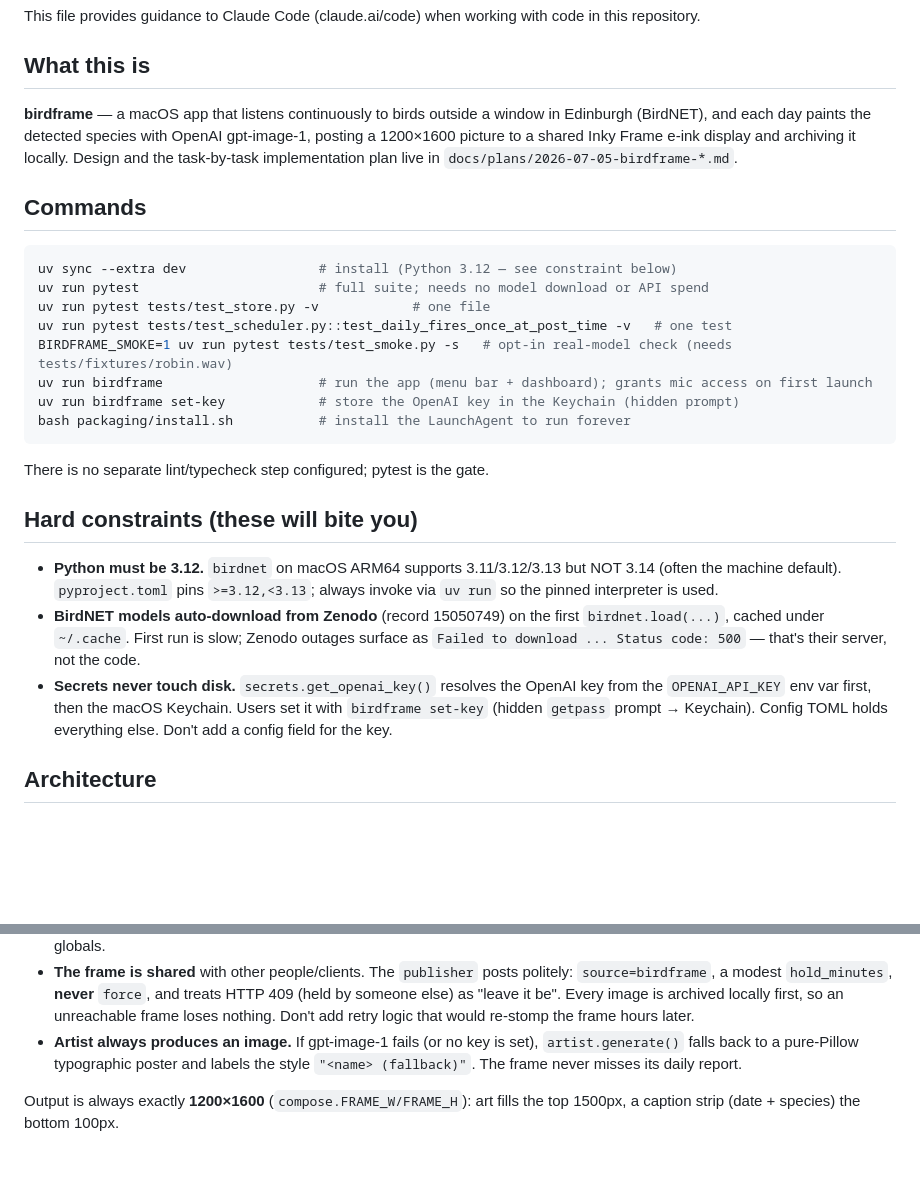
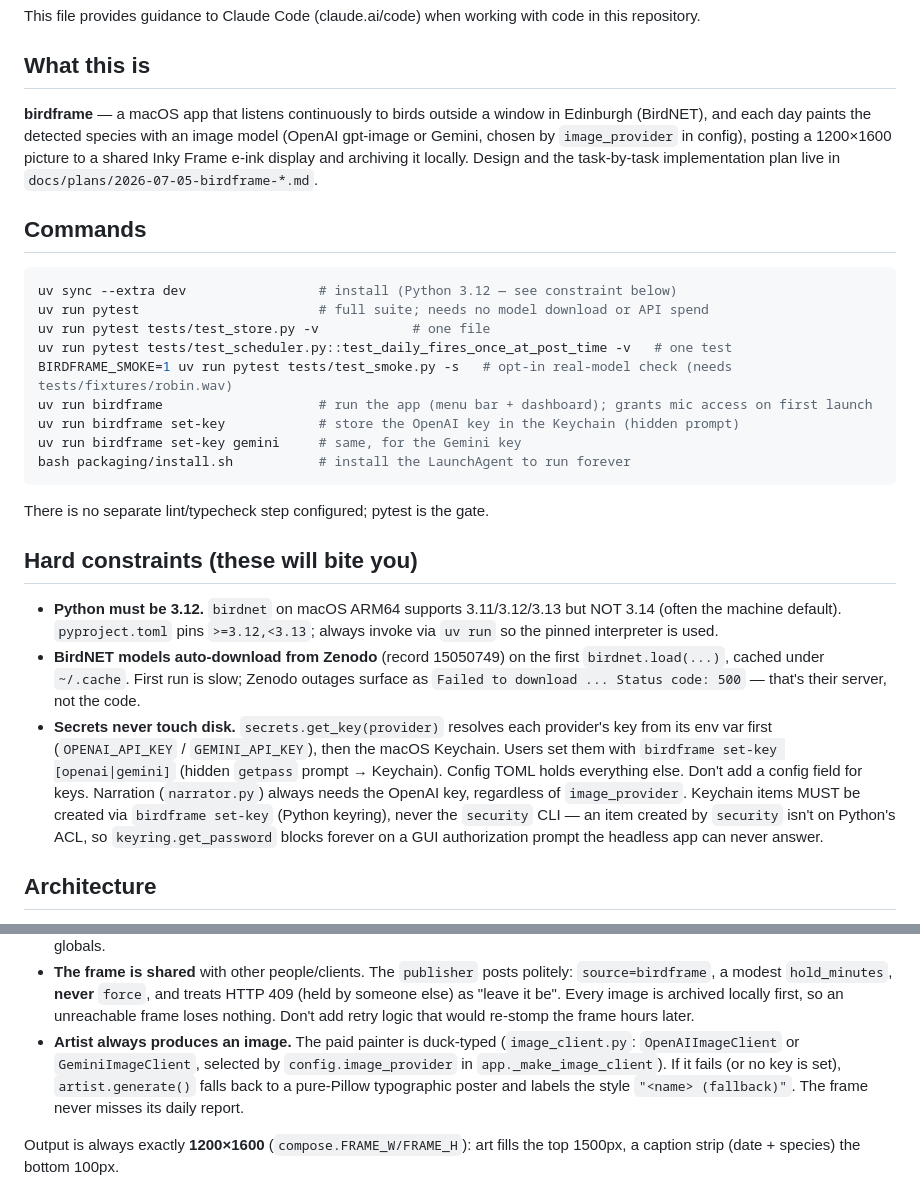
Before and after one commit to ddrayne/birdframe, a Markdown page: CLAUDE.md, 2 parts joined by grey strips. GitHub-like rendering; blank space fills up the shorter version.

Commit message:
docs: document gemini image provider and Keychain ACL gotcha
Co-Authored-By: Claude Fable 5 <noreply@anthropic.com>
Claude-Session: https://claude.ai/code/session_01T1AqwmzfmiqpAp8MqrqL4V

````diff
--- a/CLAUDE.md
+++ b/CLAUDE.md
@@ -5,8 +5,9 @@ This file provides guidance to Claude Code (claude.ai/code) when working with co
 ## What this is
 
 **birdframe** — a macOS app that listens continuously to birds outside a window
-in Edinburgh (BirdNET), and each day paints the detected species with OpenAI
-gpt-image-1, posting a 1200×1600 picture to a shared Inky Frame e-ink display
+in Edinburgh (BirdNET), and each day paints the detected species with an image
+model (OpenAI gpt-image or Gemini, chosen by `image_provider` in config),
+posting a 1200×1600 picture to a shared Inky Frame e-ink display
 and archiving it locally. Design and the task-by-task implementation plan live
 in `docs/plans/2026-07-05-birdframe-*.md`.
 
@@ -20,6 +21,7 @@ uv run pytest tests/test_scheduler.py::test_daily_fires_once_at_post_time -v   #
 BIRDFRAME_SMOKE=1 uv run pytest tests/test_smoke.py -s   # opt-in real-model check (needs tests/fixtures/robin.wav)
 uv run birdframe                    # run the app (menu bar + dashboard); grants mic access on first launch
 uv run birdframe set-key            # store the OpenAI key in the Keychain (hidden prompt)
+uv run birdframe set-key gemini     # same, for the Gemini key
 bash packaging/install.sh           # install the LaunchAgent to run forever
 ```
 
@@ -34,10 +36,15 @@ There is no separate lint/typecheck step configured; pytest is the gate.
   `birdnet.load(...)`, cached under `~/.cache`. First run is slow; Zenodo
   outages surface as `Failed to download ... Status code: 500` — that's their
   server, not the code.
-- **Secrets never touch disk.** `secrets.get_openai_key()` resolves the OpenAI
-  key from the `OPENAI_API_KEY` env var first, then the macOS Keychain. Users
-  set it with `birdframe set-key` (hidden `getpass` prompt → Keychain). Config
-  TOML holds everything else. Don't add a config field for the key.
+- **Secrets never touch disk.** `secrets.get_key(provider)` resolves each
+  provider's key from its env var first (`OPENAI_API_KEY` / `GEMINI_API_KEY`),
+  then the macOS Keychain. Users set them with `birdframe set-key [openai|gemini]`
+  (hidden `getpass` prompt → Keychain). Config TOML holds everything else.
+  Don't add a config field for keys. Narration (`narrator.py`) always needs the
+  OpenAI key, regardless of `image_provider`. Keychain items MUST be created via
+  `birdframe set-key` (Python keyring), never the `security` CLI — an item
+  created by `security` isn't on Python's ACL, so `keyring.get_password` blocks
+  forever on a GUI authorization prompt the headless app can never answer.
 
 ## Architecture
 
@@ -72,9 +79,12 @@ Key design boundaries worth preserving:
   treats HTTP 409 (held by someone else) as "leave it be". Every image is
   archived locally first, so an unreachable frame loses nothing. Don't add retry
   logic that would re-stomp the frame hours later.
-- **Artist always produces an image.** If gpt-image-1 fails (or no key is set),
-  `artist.generate()` falls back to a pure-Pillow typographic poster and labels
-  the style `"<name> (fallback)"`. The frame never misses its daily report.
+- **Artist always produces an image.** The paid painter is duck-typed
+  (`image_client.py`: `OpenAIImageClient` or `GeminiImageClient`, selected by
+  `config.image_provider` in `app._make_image_client`). If it fails (or no key
+  is set), `artist.generate()` falls back to a pure-Pillow typographic poster
+  and labels the style `"<name> (fallback)"`. The frame never misses its daily
+  report.
 
 Output is always exactly **1200×1600** (`compose.FRAME_W/FRAME_H`): art fills
 the top 1500px, a caption strip (date + species) the bottom 100px.
````
